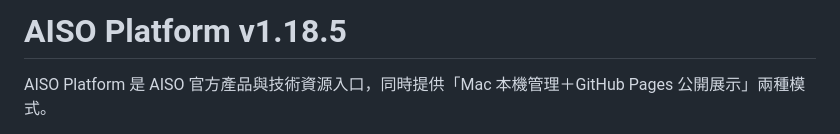
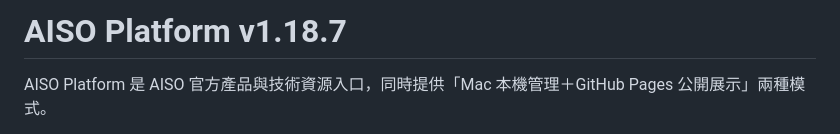
Before and after one commit to wcsodw1/AISO_Platform, a Markdown page: AISO_Platform_Portal/README.md, the part around the change. Rendered like a GitHub page.

Commit message:
docs: update AISO Platform README to v1.18.7

```diff
--- a/AISO_Platform_Portal/README.md
+++ b/AISO_Platform_Portal/README.md
@@ -1,4 +1,4 @@
-# AISO Platform v1.18.5
+# AISO Platform v1.18.7
 
 AISO Platform 是 AISO 官方產品與技術資源入口，同時提供「Mac 本機管理＋GitHub Pages 公開展示」兩種模式。
 
```
Also changed, not shown: README.md (+2 -2 lines).
